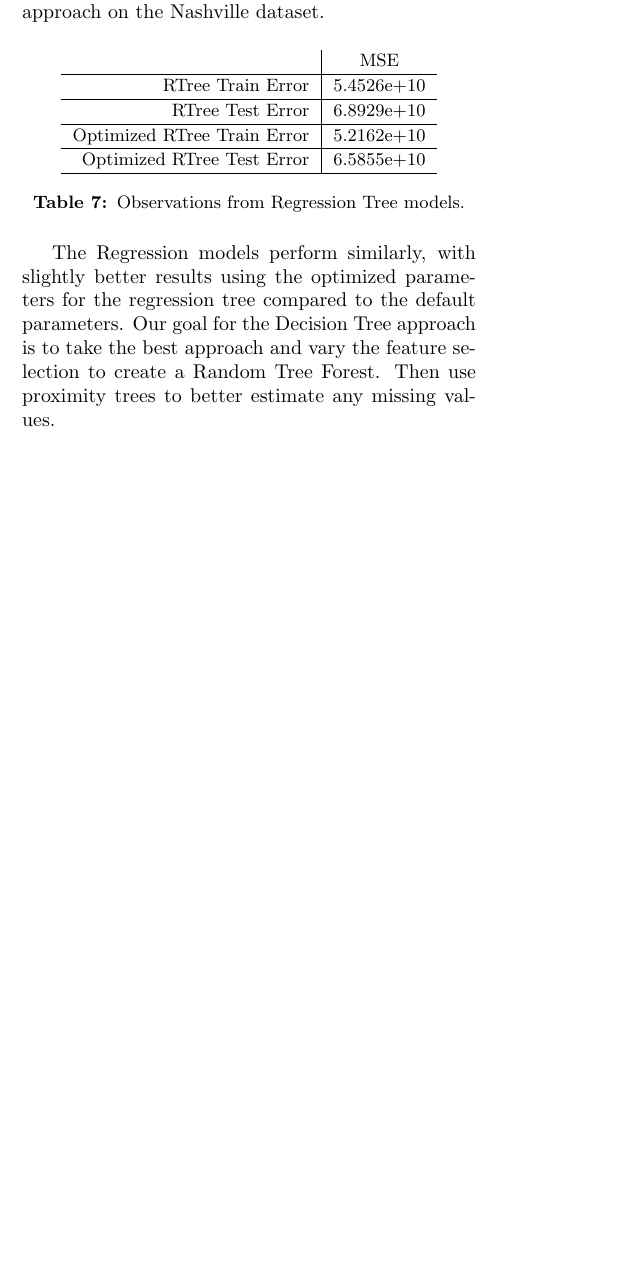
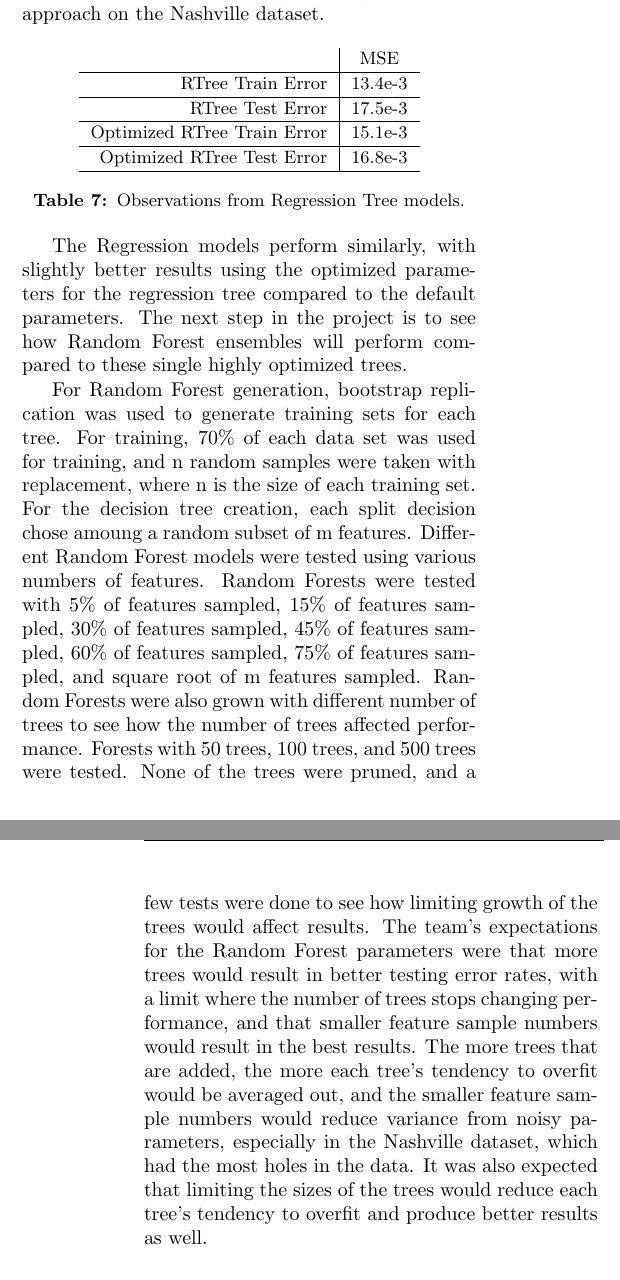
Before and after one commit to msu-ml/17spr_lingg_langford_lucero, a LaTeX document (FinalReport/Final.tex): part of one column of page 5 of 8 before the commit and two parts of the columns of pages 5 and 6 of 9 after it, the two joined at a grey line, cut so that both start at the same text, the shorter picture padded with empty space. Compiled offline with pdfLaTeX.

Commit message:
First pass at deicision tree section. I still need to add data from the slides.

```diff
--- a/FinalReport/Final.tex
+++ b/FinalReport/Final.tex
@@ -232,17 +232,27 @@
 			\begin{tabular}{r|c}
 				& \small{MSE} \\
 				\hline
-				\small{RTree Train Error} & \small{5.4526e+10} \\
+				\small{RTree Train Error} & \small{13.4e-3} \\
 				\hline
-				\small{RTree Test Error} & \small{6.8929e+10} \\
+				\small{RTree Test Error} & \small{17.5e-3} \\
 				\hline
-				\small{Optimized RTree Train Error} & \small{5.2162e+10} \\
+				\small{Optimized RTree Train Error} & \small{15.1e-3} \\
 				\hline
-				\small{Optimized RTree Test Error} & \small{6.5855e+10} \\
+				\small{Optimized RTree Test Error} & \small{16.8e-3} \\
 				\hline
 			\end{tabular}
 			\captionof{table}{Observations from Regression Tree models.}
 			\label{table:rtree_performance}
 		\end{center}
 
-		The Regression models perform similarly, with slightly better results using the optimized parameters for the regression tree compared to the default parameters. Our goal for the Decision Tree approach is to take the best approach and vary the feature selection to create a Random Tree Forest. Then use proximity trees to better estimate any missing values.
+		The Regression models perform similarly, with slightly better results using the optimized parameters for the regression tree compared to the default parameters. The next step in the project is to see how Random Forest ensembles will perform compared to these single highly optimized trees.
+
+		For Random Forest generation, bootstrap replication was used to generate training sets for each tree. For training, 70\% of each data set was used for training, and n random samples were taken with replacement, where n is the size of each training set. For the decision tree creation, each split decision chose amoung a random subset of m features. Different Random Forest models were tested using various numbers of features. Random Forests were tested with 5\% of features sampled, 15\% of features sampled, 30\% of features sampled, 45\% of features sampled, 60\% of features sampled, 75\% of features sampled, and square root of m features sampled. Random Forests were also grown with different number of trees to see how the number of trees affected performance. Forests with 50 trees, 100 trees, and 500 trees were tested. None of the trees were pruned, and a few tests were done to see how limiting growth of the trees would affect results.
+		The team's expectations for the Random Forest parameters were that more trees would result in better testing error rates, with a limit where the number of trees stops changing performance, and that smaller feature sample numbers would result in the best results. The more trees that are added, the more each tree's tendency to overfit would be averaged out, and the smaller feature sample numbers would reduce variance from noisy parameters, especially in the Nashville dataset, which had the most holes in the data. It was also expected that limiting the sizes of the trees would reduce each tree's tendency to overfit and produce better results as well.
+\par The results of this experiment were somewhat mixed. For regression forests, models were created using 50 trees, 100 trees, and 500 trees. For each number of trees, a model was created random sampling 7 different ratios of features, as described above. The performance across these seven were averaged together so that the average performance for each number of trees could be measured as seen in Figure \ref{fig:r_forest_treenum_perf} below. Variance in MSE between 50 trees and 100 trees was minimal. Variance in MSE between 100 trees and 500 trees, however, was more signficant, with the 500 tree models yielding the best individual scores by single feature selection ratio and data set. The results for classification forests were a little more mixed. The averages were taken the same way and can be seen in Figure \ref{fig:r_forest_treenum_perf}, and the performance is more varied with no clear correlation between better results and more trees used. We think this may show that the classifier are more variable depending on the quality of the data and the number of different classes. In this case, the data was divided into eight classes.
+
+		Section stup
+
+		\begin{center}
+		\captionsetup{type=figure}
+			\includegraphics[scale=0.6]{Images/RegressionGraphPerformanceForNumberOfTrees} \\
```
Also changed, not shown: FinalReport/Final.pdf, FinalReport/Images/ClassificationGraphPerformanceForNumberOfTrees.png (added), FinalReport/Images/RegressionGraphPerformanceForNumberOfTrees.png (added), FinalReport/Final.tex (22 more changed lines).
